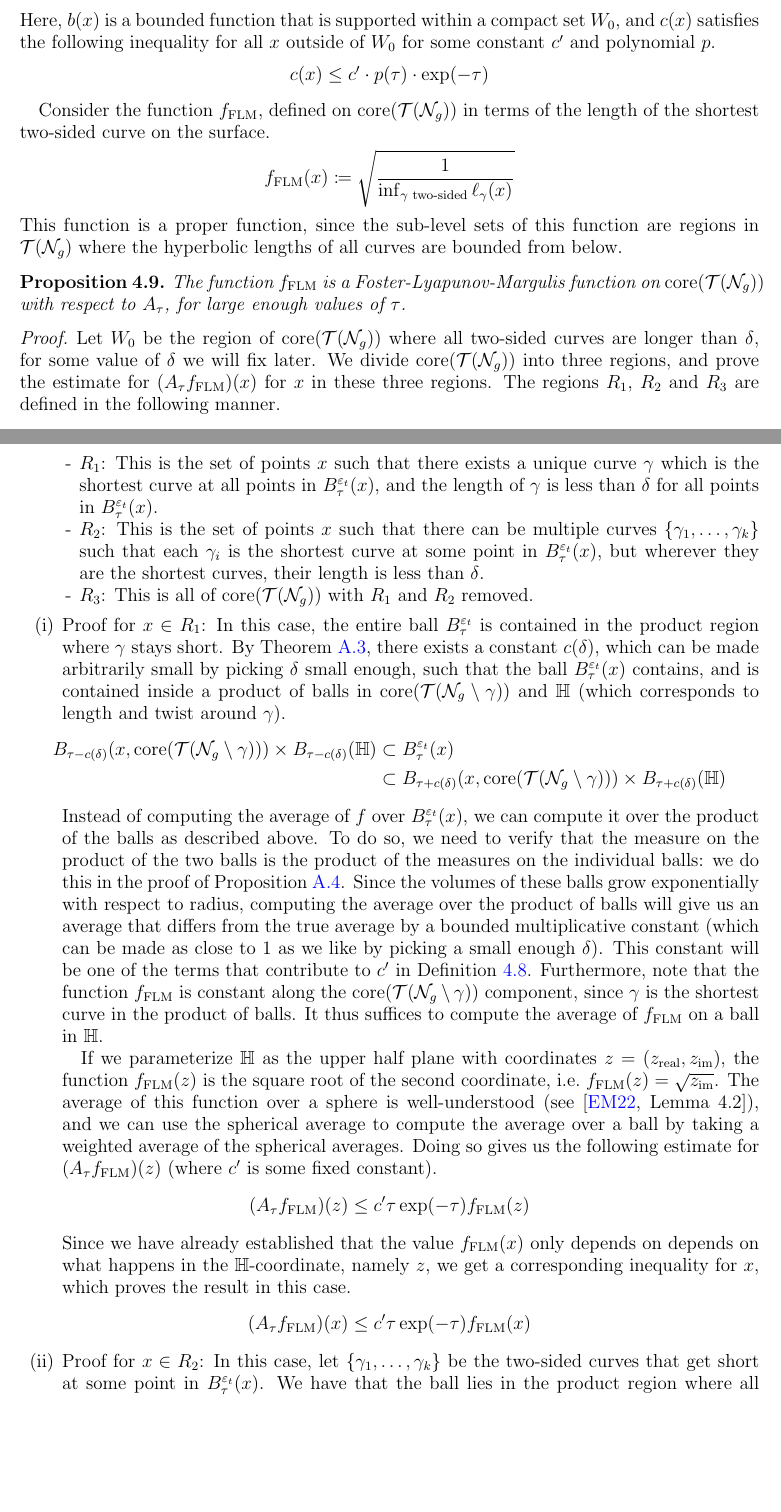
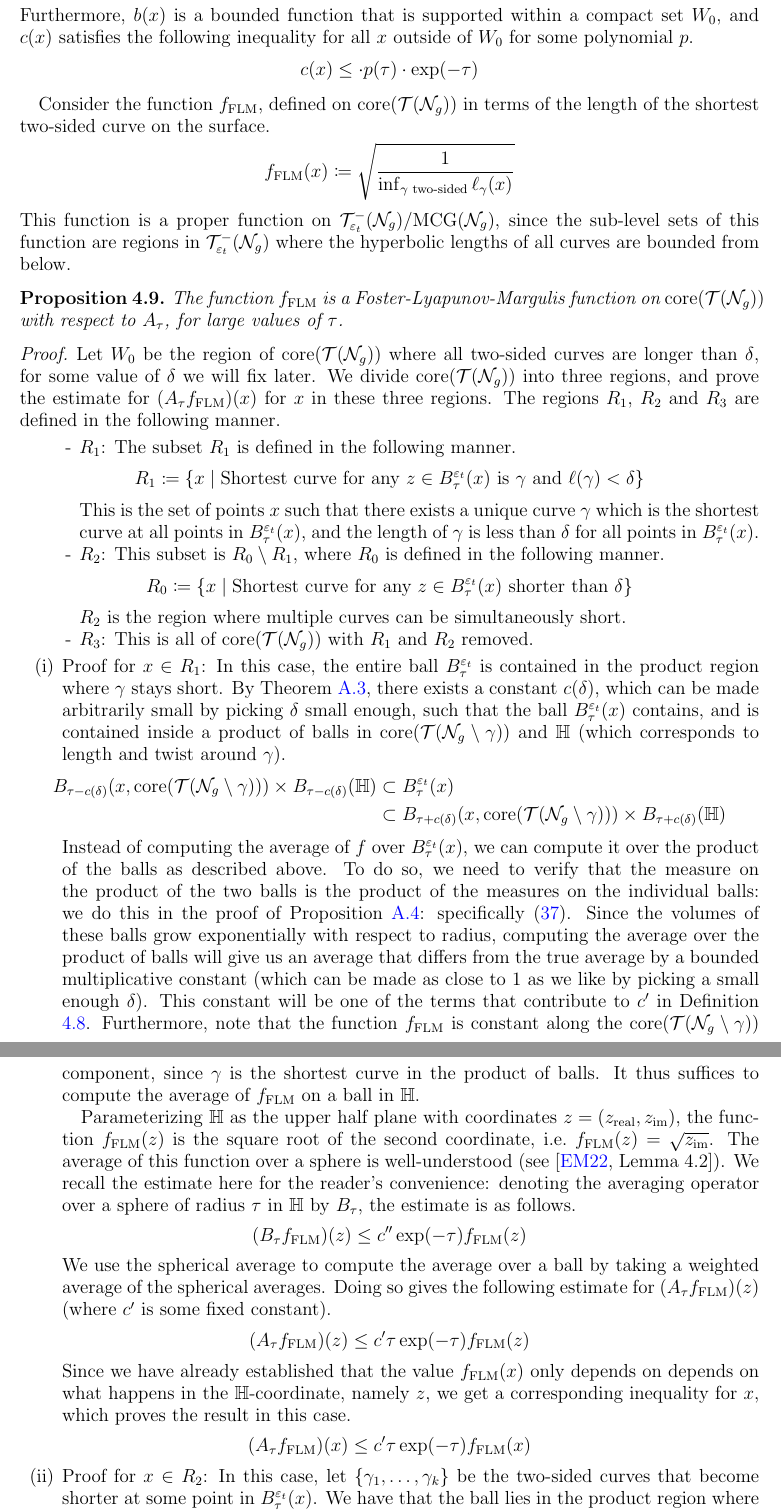
Before and after one commit to sayantangkhan/geodesics-in-thin-part, a LaTeX paper (main.tex, which reads thin-part.tex): two parts of pages 18 and 19 of 54 before the commit and two parts of pages 19 and 20 of 55 after it, joined at a grey line, cut so that both start at the same text, the shorter picture padded with empty space. Compiled offline with pdfLaTeX.

Commit message:
Alex edits 3

```diff
--- a/thin-part.tex
+++ b/thin-part.tex
@@ -134,9 +150,9 @@ A Foster-Lyapunov-Margulis function is a function that has strong decay properti
   \begin{align*}
     (A_{\tau}f)(x) \leq c(x) f(x) + b(x)
   \end{align*}
-  Here, $b(x)$ is a bounded function that is supported within a compact set $W_0$, and $c(x)$ satisfies the following inequality for all $x$ outside of $W_0$ for some constant $c^{\prime}$ and polynomial $p$.
+  Furthermore, $b(x)$ is a bounded function that is supported within a compact set $W_0$, and $c(x)$ satisfies the following inequality for all $x$ outside of $W_0$ for some polynomial $p$.
   \begin{align*}
-    c(x) \leq c^{\prime} \cdot p(\tau) \cdot \exp(-\tau)
+    c(x) \leq \cdot p(\tau) \cdot \exp(-\tau)
   \end{align*}
   % \todo[inline]{Might need to fix the exponent in the exponential function.}
 \end{definition}
@@ -145,11 +161,11 @@ Consider the function $\flm$, defined on $\core(\teich(\no_g))$ in terms of the
 \begin{align*}
   \flm(x) \coloneqq \sqrt{\frac{1}{\inf_{\text{$\gamma$ two-sided}}\ell_{\gamma}(x)}}
 \end{align*}
-This function is a proper function, since the sub-level sets of this function are regions in $\teich(\no_g)$ where the hyperbolic lengths of all curves are bounded from below.
+This function is a proper function on $\systole(\no_g)/\mcg(\no_g)$, since the sub-level sets of this function are regions in $\systole(\no_g)$ where the hyperbolic lengths of all curves are bounded from below.
 
 \begin{proposition}
   \label{prop:flm-is-flm}
-  The function $\flm$ is a Foster-Lyapunov-Margulis function on $\core(\teich(\no_g))$ with respect to $A_{\tau}$, for large enough values of $\tau$.
+  The function $\flm$ is a Foster-Lyapunov-Margulis function on $\core(\teich(\no_g))$ with respect to $A_{\tau}$, for large values of $\tau$.
 \end{proposition}
 
 \begin{proof}
@@ -157,8 +173,16 @@ This function is a proper function, since the sub-level sets of this function ar
   We divide $\core(\teich(\no_g))$ into three regions, and prove the estimate for $(A_\tau \flm)(x)$ for $x$ in these three regions.
   The regions $R_1$, $R_2$ and $R_3$ are defined in the following manner.
   \begin{itemize}
-  \item[-] $R_1$: This is the set of points $x$ such that there exists a unique curve $\gamma$ which is the shortest curve at all points in $B_{\tau}^{\vept}(x)$, and the length of $\gamma$ is less than $\delta$ for all points in $B_{\tau}^{\vept}(x)$.
-  \item[-] $R_2$: This is the set of points $x$ such that there can be multiple curves $\left\{ \gamma_1, \ldots, \gamma_k \right\}$ such that each $\gamma_i$ is the shortest curve at some point in $B_{\tau}^{\vept}(x)$, but wherever they are the shortest curves, their length is less than $\delta$.
+  \item[-] $R_1$: The subset $R_1$ is defined in the following manner.
+    \begin{align*}
+      R_1 \coloneqq \left\{ x \mid \text{Shortest curve for any $z \in B_{\tau}^{\vept}(x)$ is $\gamma$ and $\ell(\gamma) < \delta$} \right\}
+    \end{align*}
+    This is the set of points $x$ such that there exists a unique curve $\gamma$ which is the shortest curve at all points in $B_{\tau}^{\vept}(x)$, and the length of $\gamma$ is less than $\delta$ for all points in $B_{\tau}^{\vept}(x)$.
+  \item[-] $R_2$: This subset is $R_0 \setminus R_1$, where $R_0$ is defined in the following manner.
+    \begin{align*}
+      R_0 \coloneqq \left\{ x \mid \text{Shortest curve for any $z \in B_{\tau}^{\vept}(x)$ shorter than $\delta$} \right\}
+    \end{align*}
+    $R_2$ is the region where multiple curves can be simultaneously short.
   \item[-] $R_3$: This is all of $\core(\teich(\no_g))$ with $R_1$ and $R_2$ removed.
 \end{itemize}
   \begin{enumerate}[(i)]
@@ -169,15 +193,20 @@ This function is a proper function, since the sub-level sets of this function ar
       &\subset B_{\tau + c(\delta)}(x, \core(\teich(\no_g \setminus \gamma))) \times B_{\tau + c(\delta)}(\mathbb{H})
     \end{align*}
     Instead of computing the average of $f$ over $B_{\tau}^{\vept}(x)$, we can compute it over the product of the balls as described above.
-    To do so, we need to verify that the measure on the product of the two balls is the product of the measures on the individual balls: we do this in the proof of Proposition \ref{prop:uniform-volume-bound}.
+    To do so, we need to verify that the measure on the product of the two balls is the product of the measures on the individual balls: we do this in the proof of Proposition \ref{prop:uniform-volume-bound}: specifically \eqref{eq:measure-of-product-is-product-of-measure}.
     Since the volumes of these balls grow exponentially with respect to radius, computing the average over the product of balls will give us an average that differs from the true average by a bounded multiplicative constant (which can be made as close to $1$ as we like by picking a small enough $\delta$).
     This constant will be one of the terms that contribute to $c^{\prime}$ in Definition \ref{defn:flm}.
     Furthermore, note that the function $\flm$ is constant along the $\core(\teich(\no_g \setminus \gamma))$ component, since $\gamma$ is the shortest curve in the product of balls.
     It thus suffices to compute the average of $\flm$ on a ball in $\mathbb{H}$.
 
-    If we parameterize $\mathbb{H}$ as the upper half plane with coordinates $z = (z_{\mathrm{real}}, z_{\mathrm{im}})$, the function $\flm(z)$ is the square root of the second coordinate, i.e.\ $\flm(z) = \sqrt{z_{\mathrm{im}}}$.
-    The average of this function over a sphere is well-understood (see \cite[Lemma 4.2]{EskinMozes+2022+342+361}), and we can use the spherical average to compute the average over a ball by taking a weighted average of the spherical averages.
-    Doing so gives us the following estimate for $(A_{\tau}\flm)(z)$ (where $c^{\prime}$ is some fixed constant).
+    Parameterizing $\mathbb{H}$ as the upper half plane with coordinates $z = (z_{\mathrm{real}}, z_{\mathrm{im}})$, the function $\flm(z)$ is the square root of the second coordinate, i.e.\ $\flm(z) = \sqrt{z_{\mathrm{im}}}$.
+    The average of this function over a sphere is well-understood (see \cite[Lemma 4.2]{EskinMozes+2022+342+361}).
+    We recall the estimate here for the reader's convenience: denoting the averaging operator over a sphere of radius $\tau$ in $\mathbb{H}$ by $B_{\tau}$, the estimate is as follows.
+    \begin{align*}
+      (B_{\tau}\flm)(z) \leq c^{\prime \prime} \exp(-\tau) \flm(z)
+    \end{align*}
+    We use the spherical average to compute the average over a ball by taking a weighted average of the spherical averages.
+    Doing so gives the following estimate for $(A_{\tau}\flm)(z)$ (where $c^{\prime}$ is some fixed constant).
     \begin{align*}
       (A_{\tau}\flm)(z) \leq c^{\prime} \tau \exp(-\tau) \flm(z)
     \end{align*}
@@ -185,7 +214,7 @@ This function is a proper function, since the sub-level sets of this function ar
     \begin{align*}
       (A_{\tau}\flm)(x) \leq c^{\prime} \tau \exp(-\tau) \flm(x)
     \end{align*}
-  \item Proof for $x \in R_2$: In this case, let $\left\{ \gamma_1, \ldots, \gamma_k \right\}$ be the two-sided curves that get short at some point in $B_{\tau}^{\vept}(x)$.
+  \item Proof for $x \in R_2$: In this case, let $\left\{ \gamma_1, \ldots, \gamma_k \right\}$ be the two-sided curves that become shorter at some point in $B_{\tau}^{\vept}(x)$.
     We have that the ball lies in the product region where all the curves $\left\{ \gamma_1, \ldots, \gamma_k \right\}$ are short simultaneously.
     If that is not the case, we pick a $\delta$ small enough such that this holds.
     We have that there exists some constant $c_g$, depending only on $g$, such that $k \leq c_g$, since we cannot have too many curves being short simultaneously.
```
Also changed, not shown: appendix.tex (+12 -9 lines), entropy-equality.tex (+1 -1 lines), main.tex (+1 -1 lines), preliminaries.tex (+3 -3 lines), thin-part.tex (36 more changed lines).
